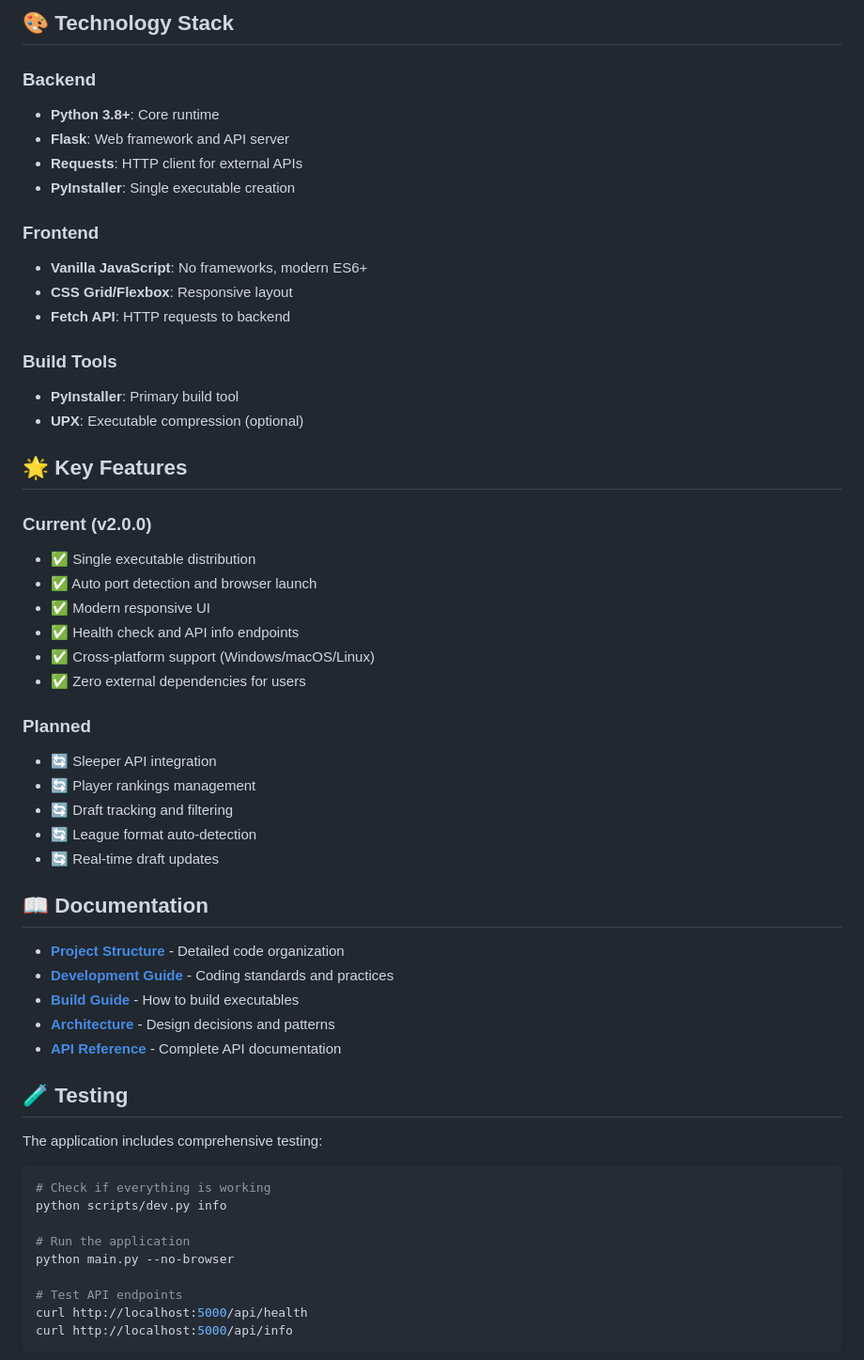
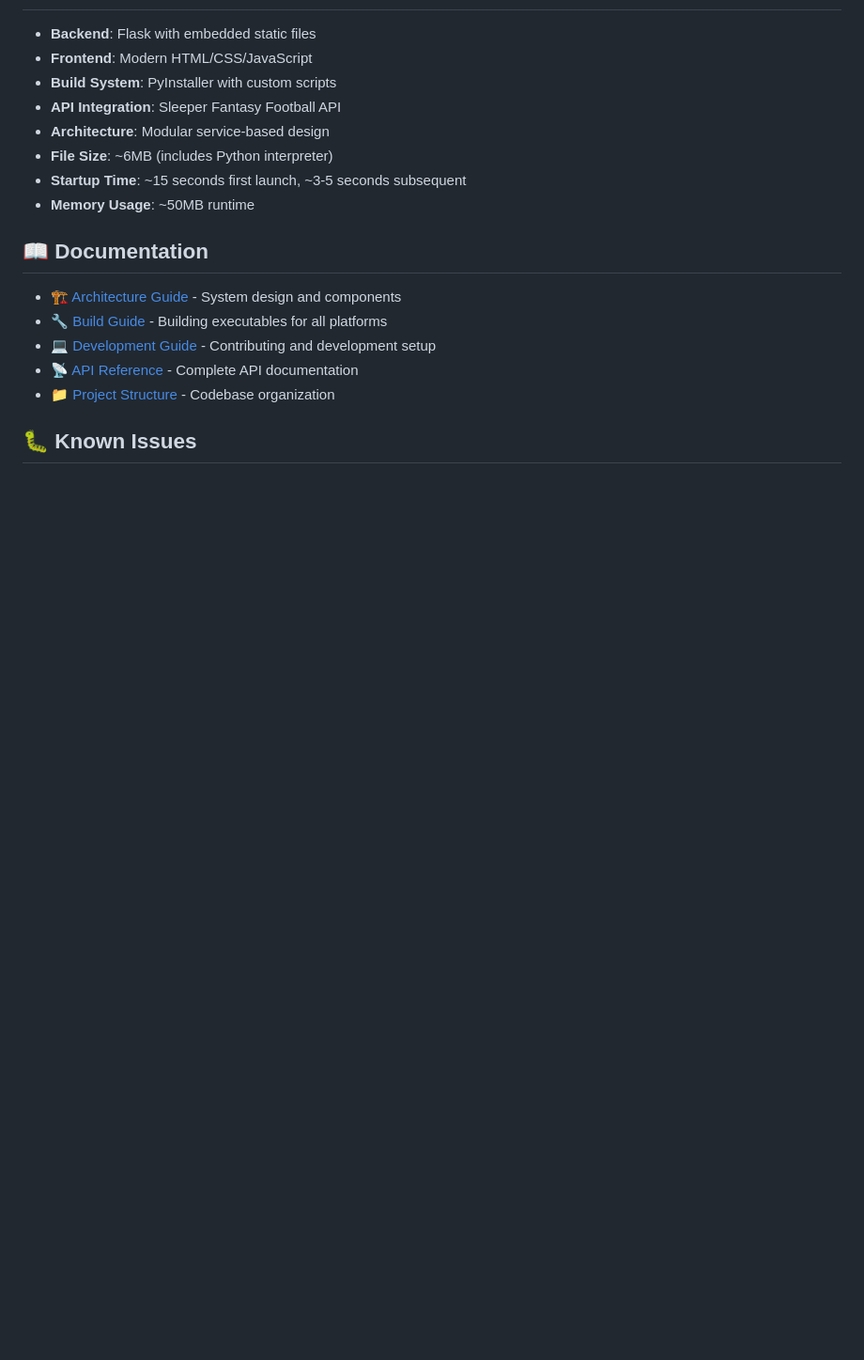
Before and after one commit to edgecdec/SleeperLiveDraftRankingsV2, a Markdown page: README.md, the part around one of its changes. Shown at 94% size. GitHub-like rendering; blank space fills up the shorter version.

````diff
--- a/README.md
+++ b/README.md
@@ -98,58 +127,19 @@ python scripts/dev.py test
-## 🎨 Technology Stack
-
-### Backend
-- **Python 3.8+**: Core runtime
-- **Flask**: Web framework and API server
-- **Requests**: HTTP client for external APIs
-- **PyInstaller**: Single executable creation
-
-### Frontend
-- **Vanilla JavaScript**: No frameworks, modern ES6+
-- **CSS Grid/Flexbox**: Responsive layout
-- **Fetch API**: HTTP requests to backend
-
-### Build Tools
-- **PyInstaller**: Primary build tool
-- **UPX**: Executable compression (optional)
-
-## 🌟 Key Features
-
-### Current (v2.0.0)
-- ✅ Single executable distribution
-- ✅ Auto port detection and browser launch
-- ✅ Modern responsive UI
-- ✅ Health check and API info endpoints
-- ✅ Cross-platform support (Windows/macOS/Linux)
-- ✅ Zero external dependencies for users
-
-### Planned
-- 🔄 Sleeper API integration
-- 🔄 Player rankings management
-- 🔄 Draft tracking and filtering
-- 🔄 League format auto-detection
-- 🔄 Real-time draft updates
+- **Backend**: Flask with embedded static files
+- **Frontend**: Modern HTML/CSS/JavaScript
+- **Build System**: PyInstaller with custom scripts
+- **API Integration**: Sleeper Fantasy Football API
+- **Architecture**: Modular service-based design
+- **File Size**: ~6MB (includes Python interpreter)
+- **Startup Time**: ~15 seconds first launch, ~3-5 seconds subsequent
+- **Memory Usage**: ~50MB runtime
 
 ## 📖 Documentation
 
-- **[Project Structure](docs/PROJECT_STRUCTURE.md)** - Detailed code organization
-- **[Development Guide](docs/DEVELOPMENT_GUIDE.md)** - Coding standards and practices
-- **[Build Guide](docs/BUILD_GUIDE.md)** - How to build executables
-- **[Architecture](docs/ARCHITECTURE.md)** - Design decisions and patterns
-- **[API Reference](docs/API_REFERENCE.md)** - Complete API documentation
+- [🏗️ Architecture Guide](docs/ARCHITECTURE.md) - System design and components
+- [🔧 Build Guide](docs/BUILD_GUIDE.md) - Building executables for all platforms
+- [💻 Development Guide](docs/DEVELOPMENT_GUIDE.md) - Contributing and development setup
+- [📡 API Reference](docs/API_REFERENCE.md) - Complete API documentation
+- [📁 Project Structure](docs/PROJECT_STRUCTURE.md) - Codebase organization
 
-## 🧪 Testing
+## 🐛 Known Issues
 
-The application includes comprehensive testing:
-
-```bash
-# Check if everything is working
-python scripts/dev.py info
-
-# Run the application
-python main.py --no-browser
-
-# Test API endpoints
-curl http://localhost:5000/api/health
-curl http://localhost:5000/api/info
-```
-
````
Also changed, not shown: other parts of README.md (+139 -119 lines), GITHUB_SETUP.md (added, +200 -0 lines).
